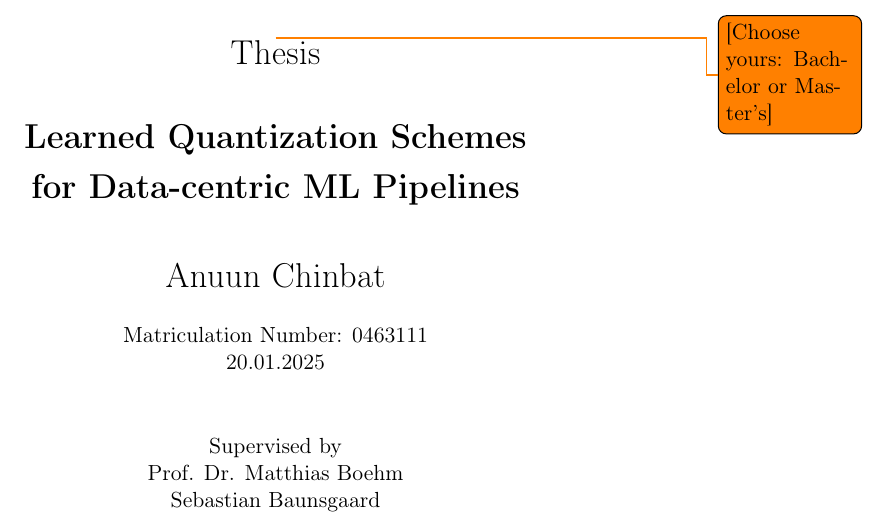
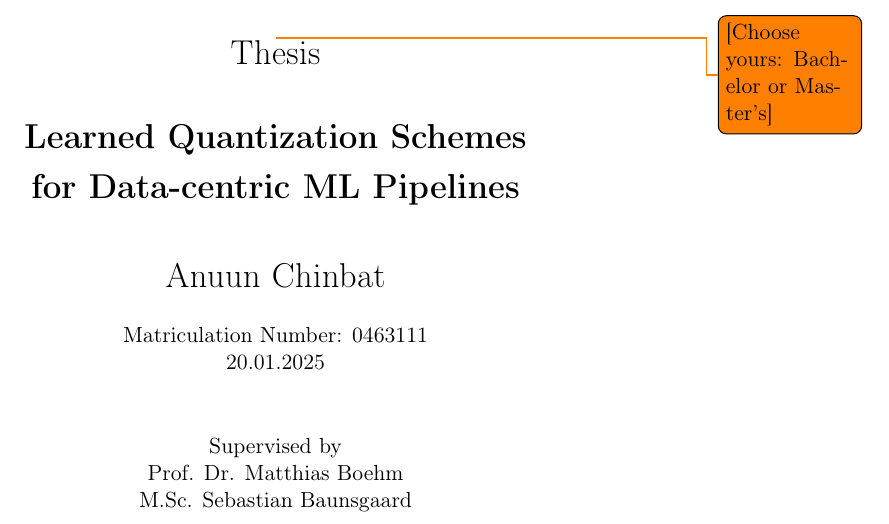
Before and after one commit to anuunchin/learned-quantization-schemes, a LaTeX thesis (thesis_template-main/thesis_template.tex, which reads thesis_template-main/misc/titlepage.tex): part of page 1 of 31, cut so that both start at the same text. Compiled offline with pdfLaTeX.

Commit message:
Title fix

```diff
--- a/thesis_template-main/misc/titlepage.tex
+++ b/thesis_template-main/misc/titlepage.tex
@@ -36,7 +36,7 @@ Matriculation Number: 0463111\\
 Supervised by\\
 Prof. Dr. Matthias Boehm \\
 % Add additional co-supervisors here
-Sebastian Baunsgaard
+M.Sc. Sebastian Baunsgaard
 
 
 
```
Also changed, not shown: thesis_template-main/thesis_template.pdf, 3 other files.
